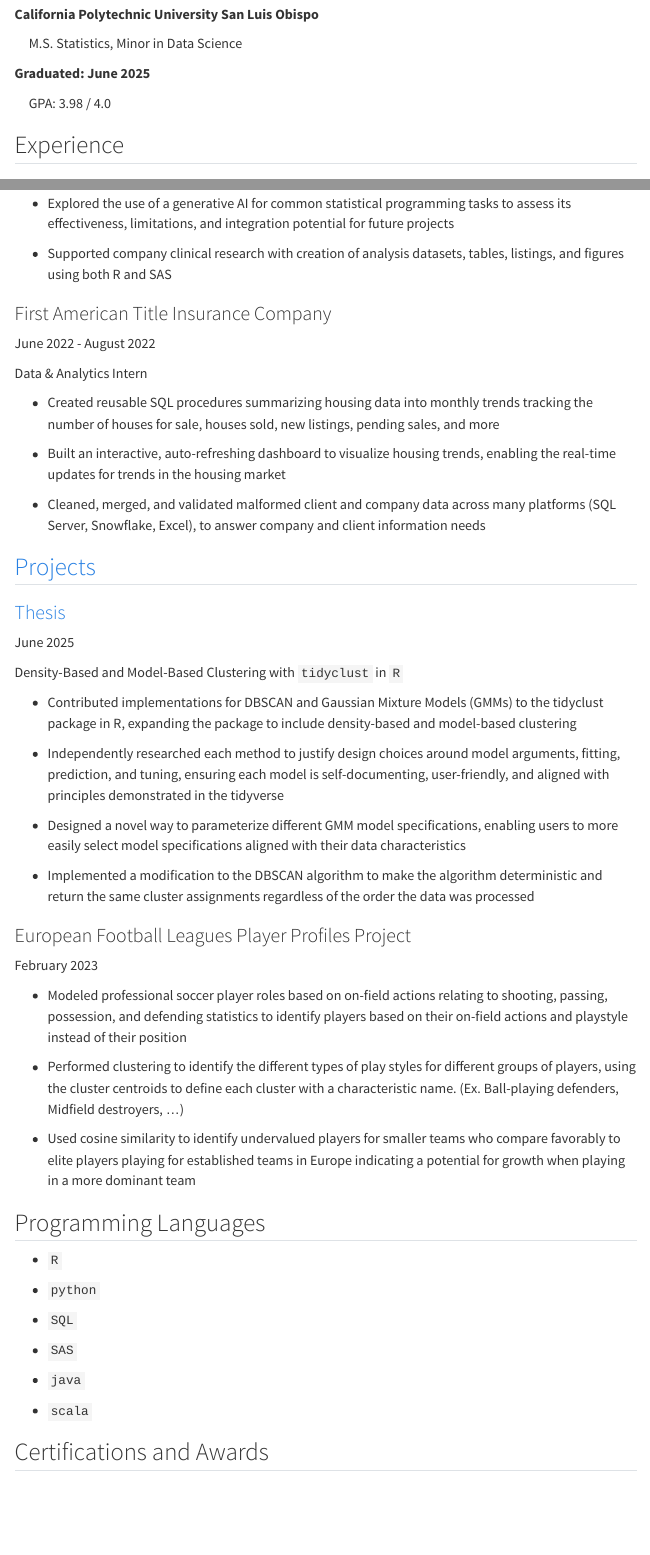
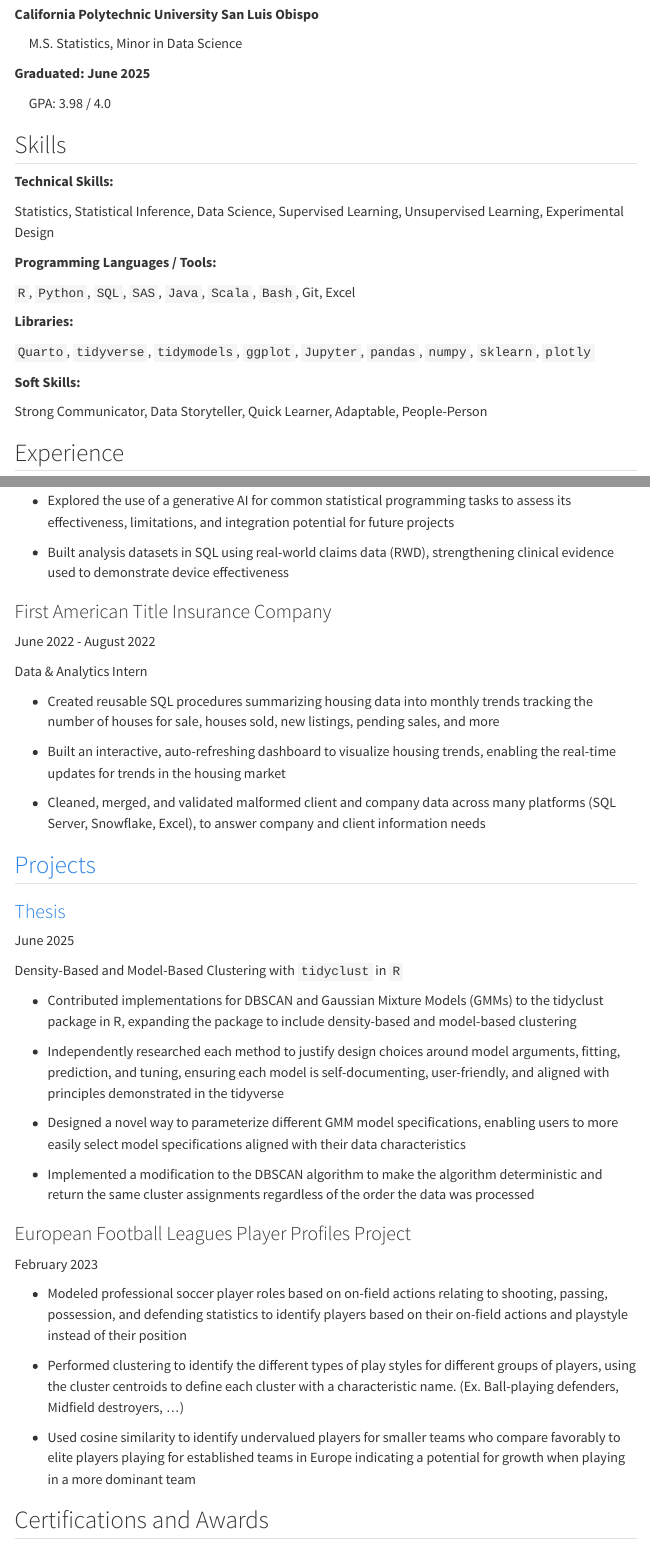
Before and after one commit to brendad8/website, a Quarto document (resume.qmd): the page in a window 1100 px wide, from 130 px down, and a second part further down, joined at a grey line. Rendered offline with R 4.5, knitr and Pandoc in place of Quarto, with nearby package versions; menus at the side of the page are left out.

Commit message:
add skills section and update inari experience

```diff
--- a/resume.qmd
+++ b/resume.qmd
@@ -12,6 +12,24 @@
 
 \ \ \ \ \ GPA: 3.98 / 4.0
 
+## Skills
+
+**Technical Skills:**
+
+Statistics, Statistical Inference, Data Science, Supervised Learning, Unsupervised Learning, Experimental Design
+
+**Programming Languages / Tools:**
+
+`R`, `Python`, `SQL`, `SAS`, `Java`, `Scala`, `Bash`, Git, Excel
+
+**Libraries:**
+
+`Quarto`, `tidyverse`, `tidymodels`, `ggplot`, `Jupyter`, `pandas`, `numpy`, `sklearn`, `plotly`
+
+**Soft Skills:**
+
+Strong Communicator, Data Storyteller, Quick Learner, Adaptable, People-Person
+
 
 
 ## Experience
@@ -23,16 +41,13 @@
 
 Statistical Programming Intern / Consultant
 
-* Led the development of a custom process for creating analysis datasets in R, with seamless transfer capabilities to SAS,
-supporting the potential use of R for production programming over SAS
+* Led the development of a custom process for creating analysis datasets in R, with seamless transfer capabilities to SAS, supporting the potential use of R for production programming over SAS
 
-* Developed a custom QC function in R to standardize dataset validation across the team, incorporating automated checks and
-custom functionalities to make QC checks more robust
+* Developed a custom QC function in R to standardize dataset validation across the team, incorporating automated checks and custom functionalities to make QC checks more robust
 
-* Explored the use of a generative AI for common statistical programming tasks to assess its effectiveness, limitations, and
-integration potential for future projects
+* Explored the use of a generative AI for common statistical programming tasks to assess its effectiveness, limitations, and integration potential for future projects
 
-* Supported company clinical research with creation of analysis datasets, tables, listings, and figures using both R and SAS
+* Built analysis datasets in SQL using real-world claims data (RWD), strengthening clinical evidence used to demonstrate device effectiveness
 
 
 
@@ -84,20 +94,6 @@
 * Used cosine similarity to identify undervalued players for smaller teams who compare favorably to elite players playing for established teams in Europe indicating a potential for growth when playing in a more dominant team
 
 
-
-## Programming Languages
-
-* `R`
-
-* `python`
-
-* `SQL`
-
-* `SAS`
-
-* `java`
-
-* `scala`
 
 
 ## Certifications and Awards
```
Also changed, not shown: index.qmd (+2 -0 lines), docs/search.json, resume.qmd (13 more changed lines), 2 other files.
